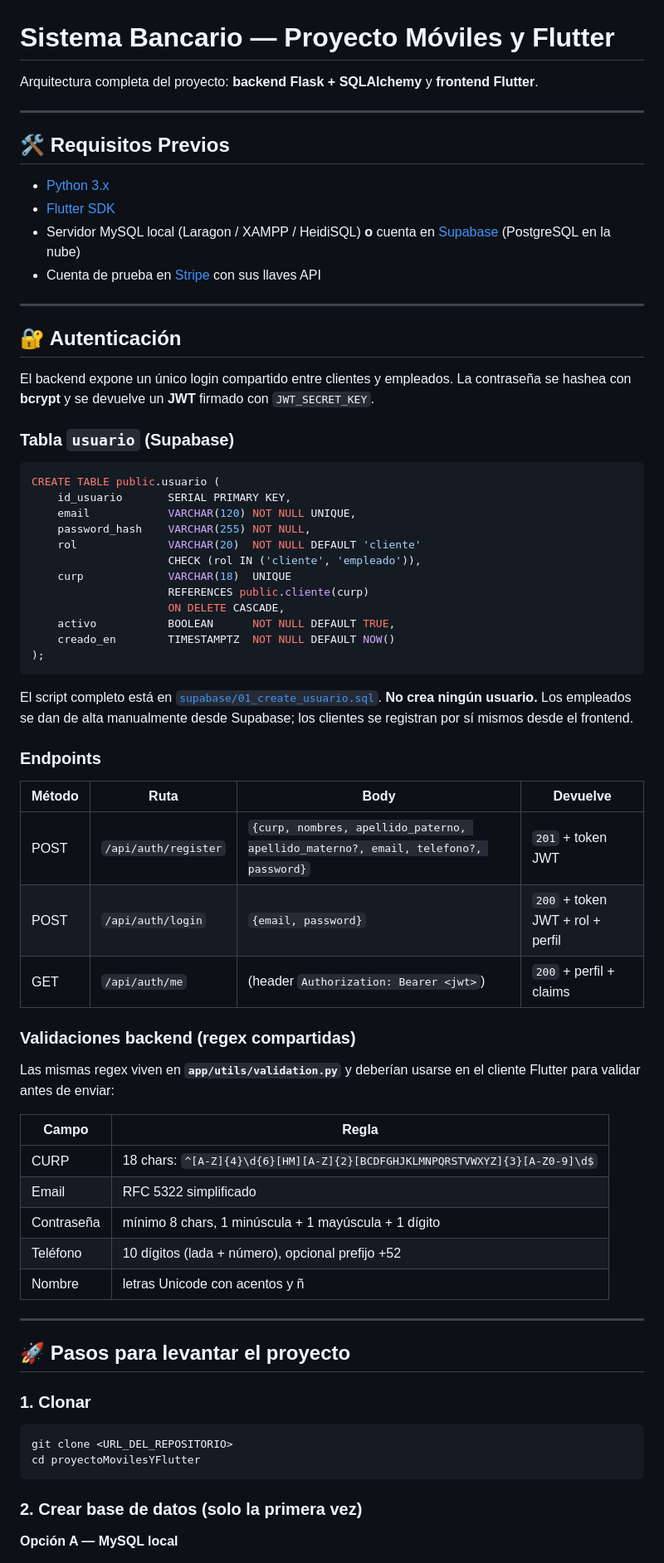
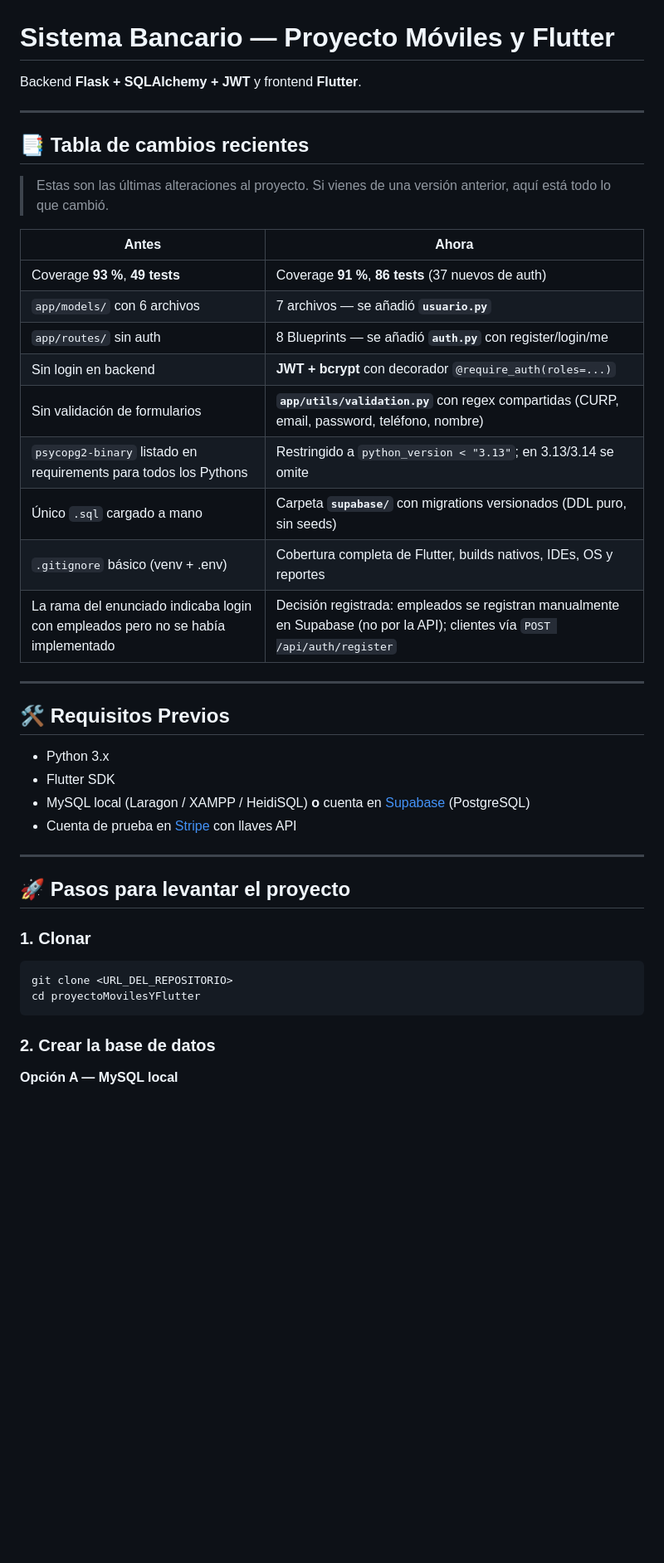
Before and after one commit to MemoRojasDeveloper/proyectoMovilesYFlutter, a Markdown page: README.md, the part around one of its changes. Shown at 83% size. GitHub-like rendering; blank space fills up the shorter version.

````diff
--- a/README.md
+++ b/README.md
@@ -1,65 +1,34 @@
 # Sistema Bancario — Proyecto Móviles y Flutter
 
-Arquitectura completa del proyecto: **backend Flask + SQLAlchemy** y **frontend Flutter**.
+Backend **Flask + SQLAlchemy + JWT** y frontend **Flutter**.
+
+---
+
+## 📑 Tabla de cambios recientes
+
+> Estas son las últimas alteraciones al proyecto. Si vienes de una versión
+> anterior, aquí está todo lo que cambió.
+
+| Antes | Ahora |
+|---|---|
+| Coverage **93 %**, **49 tests** | Coverage **91 %**, **86 tests** (37 nuevos de auth) |
+| `app/models/` con 6 archivos | 7 archivos — se añadió **`usuario.py`** |
+| `app/routes/` sin auth | 8 Blueprints — se añadió **`auth.py`** con register/login/me |
+| Sin login en backend | **JWT + bcrypt** con decorador `@require_auth(roles=...)` |
+| Sin validación de formularios | **`app/utils/validation.py`** con regex compartidas (CURP, email, password, teléfono, nombre) |
+| `psycopg2-binary` listado en requirements para todos los Pythons | Restringido a `python_version < "3.13"`; en 3.13/3.14 se omite |
+| Único `.sql` cargado a mano | Carpeta **`supabase/`** con migrations versionados (DDL puro, sin seeds) |
+| `.gitignore` básico (venv + .env) | Cobertura completa de Flutter, builds nativos, IDEs, OS y reportes |
+| La rama del enunciado indicaba login con empleados pero no se había implementado | Decisión registrada: empleados se registran manualmente en Supabase (no por la API); clientes vía `POST /api/auth/register` |
 
 ---
 
 ## 🛠️ Requisitos Previos
 
-* [Python 3.x](https://www.python.org/downloads/)
-* [Flutter SDK](https://docs.flutter.dev/get-started/install)
-* Servidor MySQL local (Laragon / XAMPP / HeidiSQL) **o** cuenta en [Supabase](https://supabase.com) (PostgreSQL en la nube)
-* Cuenta de prueba en [Stripe](https://stripe.com/es) con sus llaves API
-
----
-
-## 🔐 Autenticación
-
-El backend expone un único login compartido entre clientes y empleados. La
-contraseña se hashea con **bcrypt** y se devuelve un **JWT** firmado con
-`JWT_SECRET_KEY`.
-
-### Tabla `usuario` (Supabase)
-
-```sql
-CREATE TABLE public.usuario (
-    id_usuario       SERIAL PRIMARY KEY,
-    email            VARCHAR(120) NOT NULL UNIQUE,
-    password_hash    VARCHAR(255) NOT NULL,
-    rol              VARCHAR(20)  NOT NULL DEFAULT 'cliente'
-                     CHECK (rol IN ('cliente', 'empleado')),
-    curp             VARCHAR(18)  UNIQUE
-                     REFERENCES public.cliente(curp)
-                     ON DELETE CASCADE,
-    activo           BOOLEAN      NOT NULL DEFAULT TRUE,
-    creado_en        TIMESTAMPTZ  NOT NULL DEFAULT NOW()
-);
-```
-
-El script completo está en [`supabase/01_create_usuario.sql`](supabase/01_create_usuario.sql).
-**No crea ningún usuario.** Los empleados se dan de alta manualmente desde
-Supabase; los clientes se registran por sí mismos desde el frontend.
-
-### Endpoints
-
-| Método | Ruta | Body | Devuelve |
-|---|---|---|---|
-| POST | `/api/auth/register` | `{curp, nombres, apellido_paterno, apellido_materno?, email, telefono?, password}` | `201` + token JWT |
-| POST | `/api/auth/login` | `{email, password}` | `200` + token JWT + rol + perfil |
-| GET  | `/api/auth/me` | (header `Authorization: Bearer <jwt>`) | `200` + perfil + claims |
-
-### Validaciones backend (regex compartidas)
-
-Las mismas regex viven en **`app/utils/validation.py`** y deberían usarse en
-el cliente Flutter para validar antes de enviar:
-
-| Campo | Regla |
-|---|---|
-| CURP | 18 chars: `^[A-Z]{4}\d{6}[HM][A-Z]{2}[BCDFGHJKLMNPQRSTVWXYZ]{3}[A-Z0-9]\d$` |
-| Email | RFC 5322 simplificado |
-| Contraseña | mínimo 8 chars, 1 minúscula + 1 mayúscula + 1 dígito |
-| Teléfono | 10 dígitos (lada + número), opcional prefijo +52 |
-| Nombre | letras Unicode con acentos y ñ |
+* Python 3.x
+* Flutter SDK
+* MySQL local (Laragon / XAMPP / HeidiSQL) **o** cuenta en [Supabase](https://supabase.com) (PostgreSQL)
+* Cuenta de prueba en [Stripe](https://stripe.com/es) con llaves API
 
 ---
 
@@ -72,7 +41,7 @@ git clone <URL_DEL_REPOSITORIO>
 cd proyectoMovilesYFlutter
 ```
 
-### 2. Crear base de datos (solo la primera vez)
+### 2. Crear la base de datos
 
 **Opción A — MySQL local**
 
````
Also changed, not shown: other parts of README.md (+228 -63 lines).
